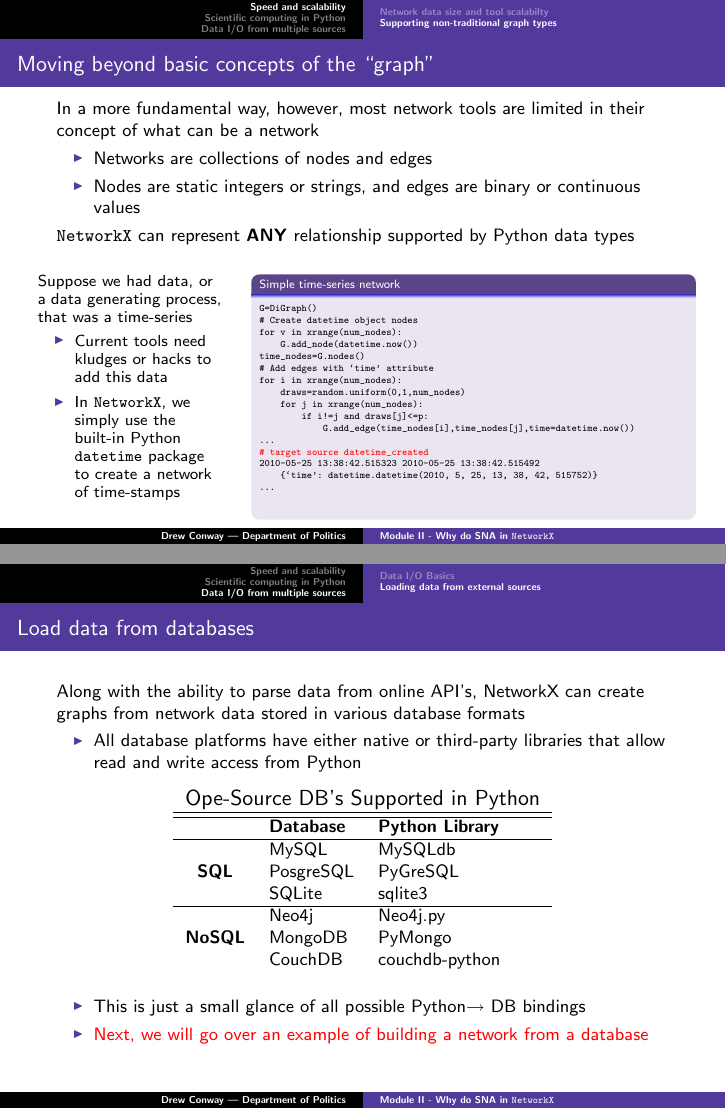
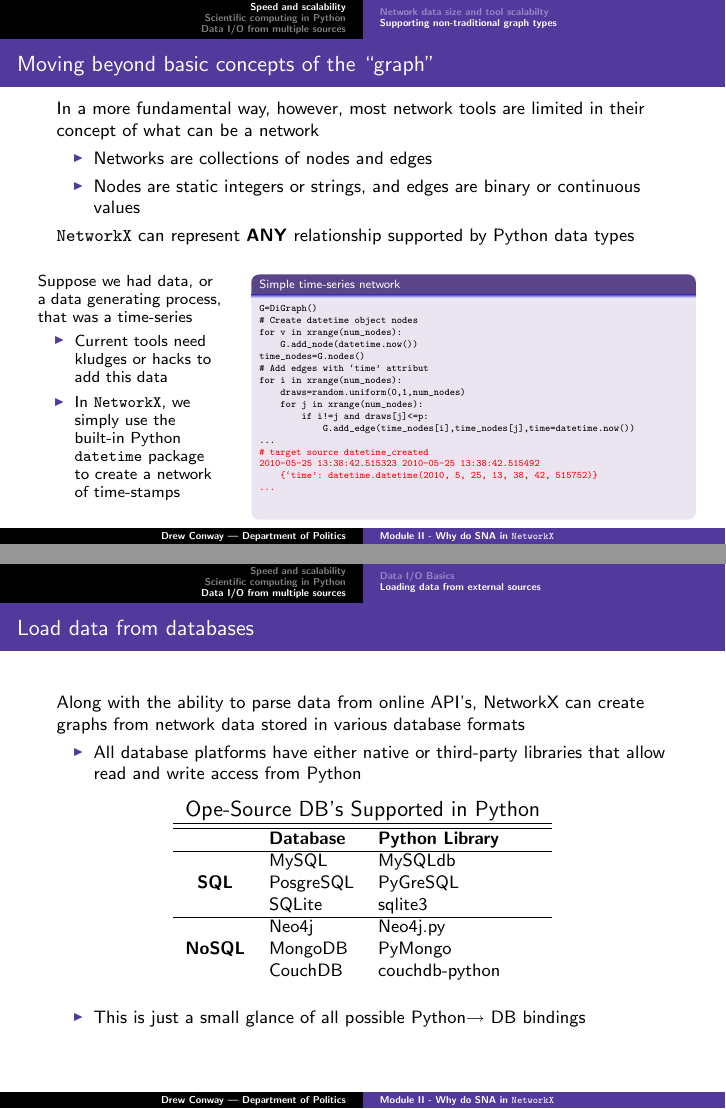
Before and after one commit to drewconway/NetworkX_Intro_Materials, LaTeX slides (Module_II_Why_Do_SNA_with_NX/module_II.tex): pages 13 and 34 of 41, joined at a grey line. The pictures show the PDF file Module_II_Why_Do_SNA_with_NX/module_II.pdf that the author committed with the source.

Commit message:
Fixed some code highlighting in a few slides

```diff
--- a/Module_II_Why_Do_SNA_with_NX/module_II.tex
+++ b/Module_II_Why_Do_SNA_with_NX/module_II.tex
@@ -159,21 +159,21 @@
         \begin{block}{\scriptsize{Simple time-series network}}
             \begin{code}
 \tiny{G=DiGraph()
-\alert<2>{# Create datetime object nodes}
+\alert<2>{# Create datetime object nodes
 for v in xrange(num_nodes):
     G.add_node(datetime.now())
-time_nodes=G.nodes()
-\alert<3>{# Add edges with `time' attribute}
+time_nodes=G.nodes()}
+\alert<3>{# Add edges with `time' attribut
 for i in xrange(num_nodes):
     draws=random.uniform(0,1,num_nodes)
     for j in xrange(num_nodes):
         if i!=j and draws[j]<=p:
             G.add_edge(time_nodes[i],time_nodes[j],time=datetime.now())
-...
-\alert<4>{# target source datetime_created}
+...}
+\alert<4>{# target source datetime_created
 2010-05-25 13:38:42.515323 2010-05-25 13:38:42.515492
     \{`time': datetime.datetime(2010, 5, 25, 13, 38, 42, 515752)\}
-...}
+...}}
                 \end{code}
             \end{block}
     \end{columns}
@@ -363,7 +363,6 @@ Average out degree:    3.0556
     \end{center}
     \uncover<3->{\begin{itemize}
         \item This is just a small glance of all possible Python$\rightarrow$ DB bindings
-        \item \alert{Next, we will go over an example of building a network from a database}
     \end{itemize}}
 \end{frame}
 
```
Also changed, not shown: Module_II_Why_Do_SNA_with_NX/module_II.pdf, Module_II_Why_Do_SNA_with_NX/module_II.tex (14 more changed lines).
